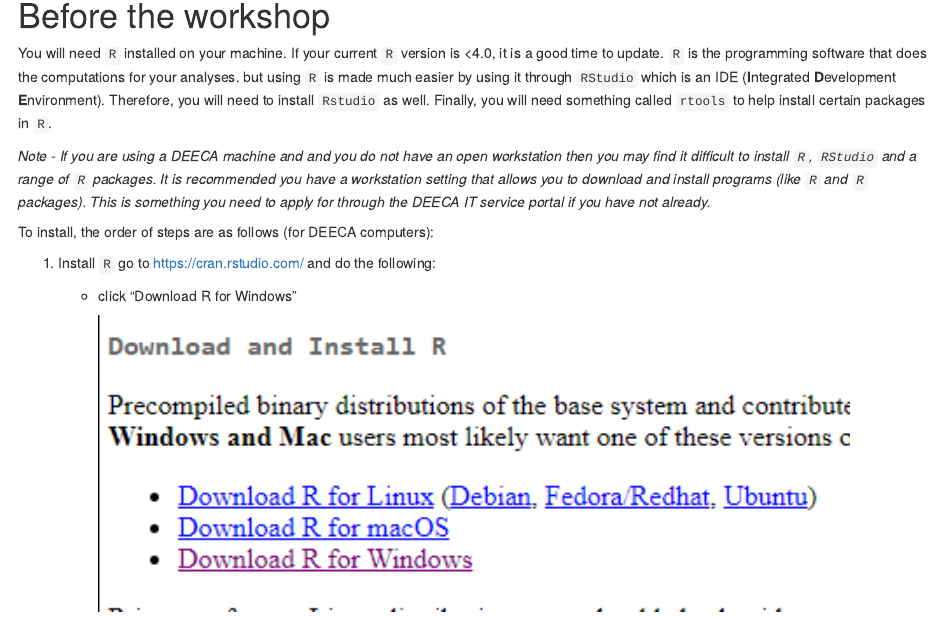
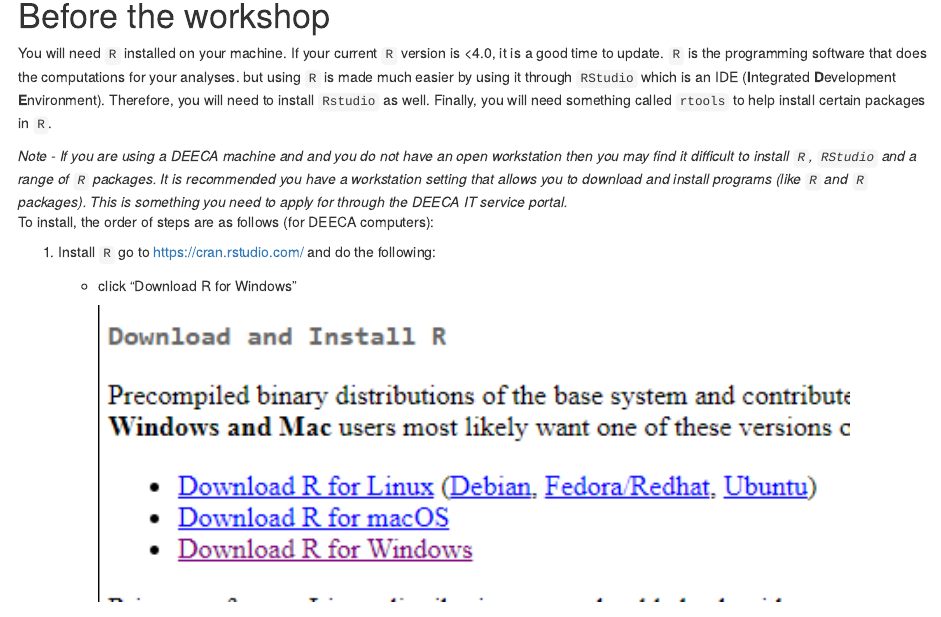
Before and after one commit to bfanson/2025_Models_workshop, an R Markdown document (installR.Rmd): the page in a window 1100 px wide, from 140 px down. Rendered offline with R 4.5, knitr and Pandoc, with nearby package versions; drawn as R Markdown's standard HTML page in place of the format the file asks for.

Commit message:
updating aside in installR

```diff
--- a/installR.Rmd
+++ b/installR.Rmd
@@ -15,7 +15,7 @@ knitr::opts_chunk$set(echo = FALSE)
 
 You will need `R` installed on your machine. If your current `R` version is \<4.0, it is a good time to update. `R` is the programming software that does the computations for your analyses. but using `R` is made much easier by using it through `RStudio` which is an IDE (**I**ntegrated **D**evelopment **E**nvironment). Therefore, you will need to install `Rstudio` as well. Finally, you will need something called `rtools` to help install certain packages in `R`.
 
-*Note - If you are using a DEECA machine and and you do not have an open workstation then you may find it difficult to install `R`, `RStudio` and a range of `R` packages. It is recommended you have a workstation setting that allows you to download and install programs (like `R` and `R` packages). This is something you need to apply for through the DEECA IT service portal if you have not already.*
+<aside>*Note - If you are using a DEECA machine and and you do not have an open workstation then you may find it difficult to install `R`, `RStudio` and a range of `R` packages. It is recommended you have a workstation setting that allows you to download and install programs (like `R` and `R` packages). This is something you need to apply for through the DEECA IT service portal.*</aside>
 
 To install, the order of steps are as follows (for DEECA computers):
 
```
Also changed, not shown: docs/search.json, 3 other files.
